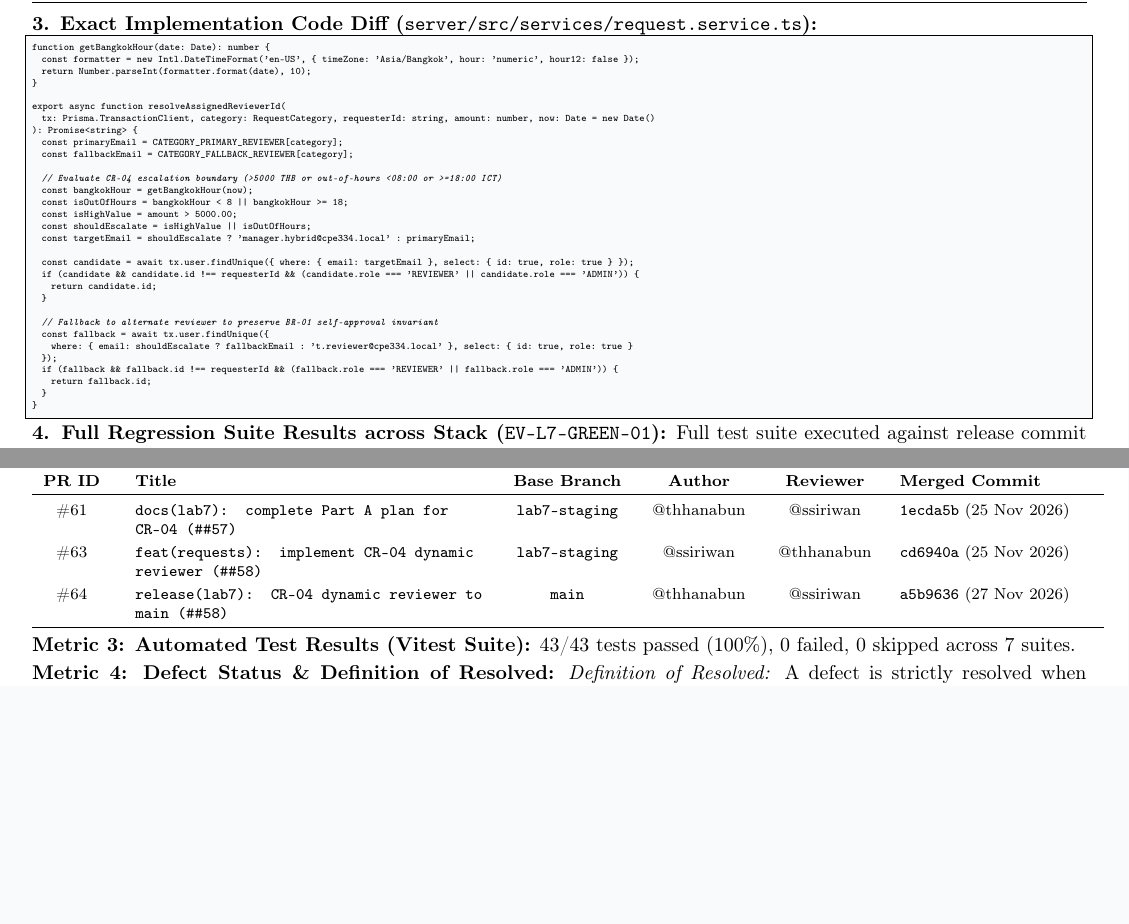
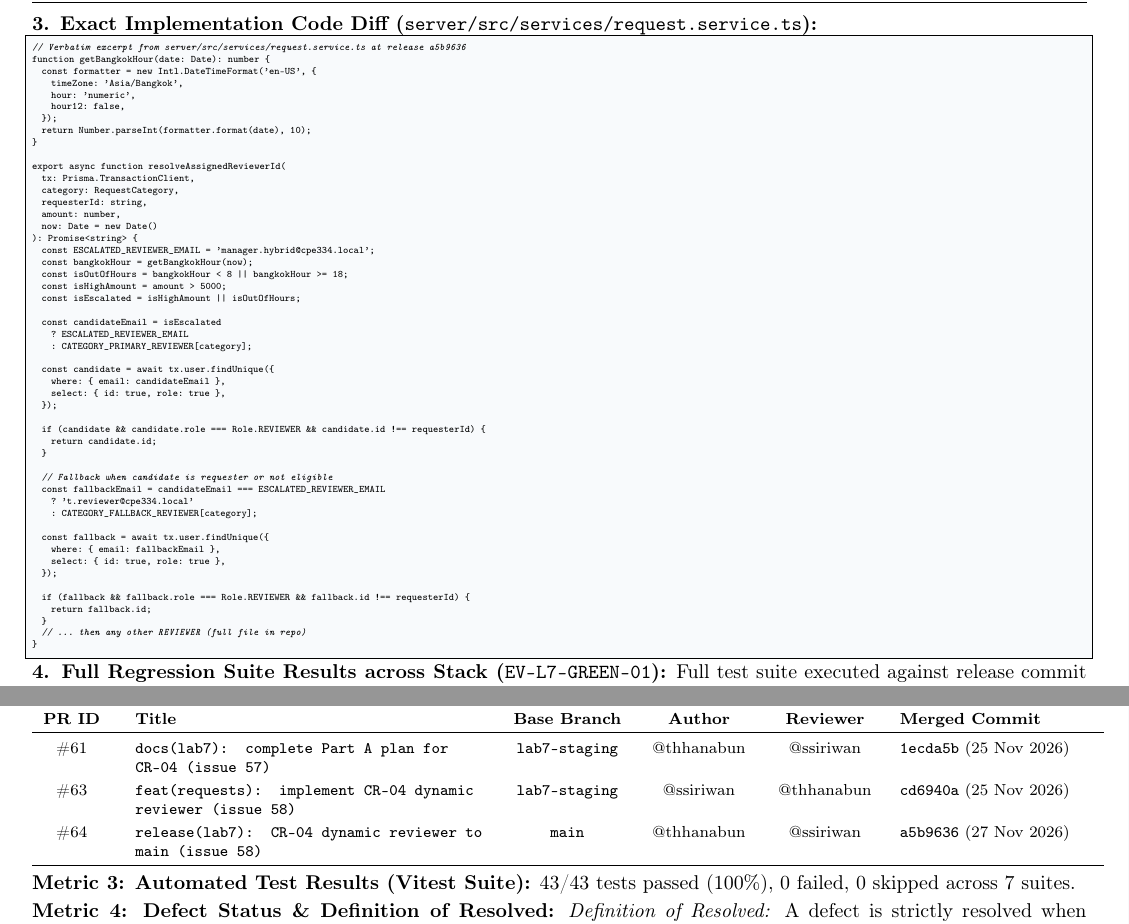
Before and after one commit to ssiriwan/cpe334-approval-system, a LaTeX document (docs/labs/lab-07/submission.tex): two parts of pages 3 and 4 of 6, joined at a grey line, cut so that both start at the same text, the shorter picture padded with empty space. Compiled offline with pdfLaTeX.

Commit message:
docs(lab7): correct code excerpt and metric timestamps in final PDF (#60)
- submission.tex: replace the illustrative resolveAssignedReviewerId excerpt
  with the verbatim merged code (candidateEmail / isEscalated / Role.REVIEWER
  only); the previous text showed ADMIN eligibility that does not exist.
- metrics.md: correct PR #61/#63 merge timestamps to GitHub records.
- recompiled PDFs with tectonic (6 pages, corrected code, no secrets).

```diff
--- a/docs/labs/lab-07/submission.tex
+++ b/docs/labs/lab-07/submission.tex
@@ -204,36 +204,56 @@ Running Vitest on commit \code{2b56a7b} produced exactly 3 genuine failures and
 
 \textbf{3. Exact Implementation Code Diff (\code{server/src/services/request.service.ts}):}
 \begin{lstlisting}[language=Java]
+// Verbatim excerpt from server/src/services/request.service.ts at release a5b9636
 function getBangkokHour(date: Date): number {
-  const formatter = new Intl.DateTimeFormat('en-US', { timeZone: 'Asia/Bangkok', hour: 'numeric', hour12: false });
+  const formatter = new Intl.DateTimeFormat('en-US', {
+    timeZone: 'Asia/Bangkok',
+    hour: 'numeric',
+    hour12: false,
+  });
   return Number.parseInt(formatter.format(date), 10);
 }
 
 export async function resolveAssignedReviewerId(
-  tx: Prisma.TransactionClient, category: RequestCategory, requesterId: string, amount: number, now: Date = new Date()
+  tx: Prisma.TransactionClient,
+  category: RequestCategory,
+  requesterId: string,
+  amount: number,
+  now: Date = new Date()
 ): Promise<string> {
-  const primaryEmail = CATEGORY_PRIMARY_REVIEWER[category];
-  const fallbackEmail = CATEGORY_FALLBACK_REVIEWER[category];
-
-  // Evaluate CR-04 escalation boundary (>5000 THB or out-of-hours <08:00 or >=18:00 ICT)
+  const ESCALATED_REVIEWER_EMAIL = 'manager.hybrid@cpe334.local';
   const bangkokHour = getBangkokHour(now);
   const isOutOfHours = bangkokHour < 8 || bangkokHour >= 18;
-  const isHighValue = amount > 5000.00;
-  const shouldEscalate = isHighValue || isOutOfHours;
-  const targetEmail = shouldEscalate ? 'manager.hybrid@cpe334.local' : primaryEmail;
+  const isHighAmount = amount > 5000;
+  const isEscalated = isHighAmount || isOutOfHours;
 
-  const candidate = await tx.user.findUnique({ where: { email: targetEmail }, select: { id: true, role: true } });
-  if (candidate && candidate.id !== requesterId && (candidate.role === 'REVIEWER' || candidate.role === 'ADMIN')) {
+  const candidateEmail = isEscalated
+    ? ESCALATED_REVIEWER_EMAIL
+    : CATEGORY_PRIMARY_REVIEWER[category];
+
+  const candidate = await tx.user.findUnique({
+    where: { email: candidateEmail },
+    select: { id: true, role: true },
+  });
+
+  if (candidate && candidate.role === Role.REVIEWER && candidate.id !== requesterId) {
     return candidate.id;
   }
 
-  // Fallback to alternate reviewer to preserve BR-01 self-approval invariant
+  // Fallback when candidate is requester or not eligible
+  const fallbackEmail = candidateEmail === ESCALATED_REVIEWER_EMAIL
+    ? 't.reviewer@cpe334.local'
+    : CATEGORY_FALLBACK_REVIEWER[category];
+
   const fallback = await tx.user.findUnique({
-    where: { email: shouldEscalate ? fallbackEmail : 't.reviewer@cpe334.local' }, select: { id: true, role: true }
+    where: { email: fallbackEmail },
+    select: { id: true, role: true },
   });
-  if (fallback && fallback.id !== requesterId && (fallback.role === 'REVIEWER' || fallback.role === 'ADMIN')) {
+
+  if (fallback && fallback.role === Role.REVIEWER && fallback.id !== requesterId) {
     return fallback.id;
   }
+  // ... then any other REVIEWER (full file in repo)
 }
 \end{lstlisting}
 \vspace{-2pt}
@@ -299,9 +319,9 @@ Full test suite executed against release commit \code{a5b9636}. All 7 suites and
 \toprule
 \textbf{PR ID} & \textbf{Title} & \textbf{Base Branch} & \textbf{Author} & \textbf{Reviewer} & \textbf{Merged Commit} \\
 \midrule
-\#61 & \code{docs(lab7): complete Part A plan for CR-04 (#57)} & \code{lab7-staging} & @thhanabun & @ssiriwan & \code{1ecda5b} (25 Nov 2026) \\
-\#63 & \code{feat(requests): implement CR-04 dynamic reviewer (#58)} & \code{lab7-staging} & @ssiriwan & @thhanabun & \code{cd6940a} (25 Nov 2026) \\
-\#64 & \code{release(lab7): CR-04 dynamic reviewer to main (#58)} & \code{main} & @thhanabun & @ssiriwan & \code{a5b9636} (27 Nov 2026) \\
+\#61 & \code{docs(lab7): complete Part A plan for CR-04 (issue 57)} & \code{lab7-staging} & @thhanabun & @ssiriwan & \code{1ecda5b} (25 Nov 2026) \\
+\#63 & \code{feat(requests): implement CR-04 dynamic reviewer (issue 58)} & \code{lab7-staging} & @ssiriwan & @thhanabun & \code{cd6940a} (25 Nov 2026) \\
+\#64 & \code{release(lab7): CR-04 dynamic reviewer to main (issue 58)} & \code{main} & @thhanabun & @ssiriwan & \code{a5b9636} (27 Nov 2026) \\
 \bottomrule
 \end{tabular}
 \end{center}
```
Also changed, not shown: docs/labs/lab-07/metrics.md (+2 -2 lines), docs/labs/lab-07/lab7_sec1_pluakdaeng.pdf, docs/labs/lab-07/lab7_sec1_ปลวกแดง.pdf.
